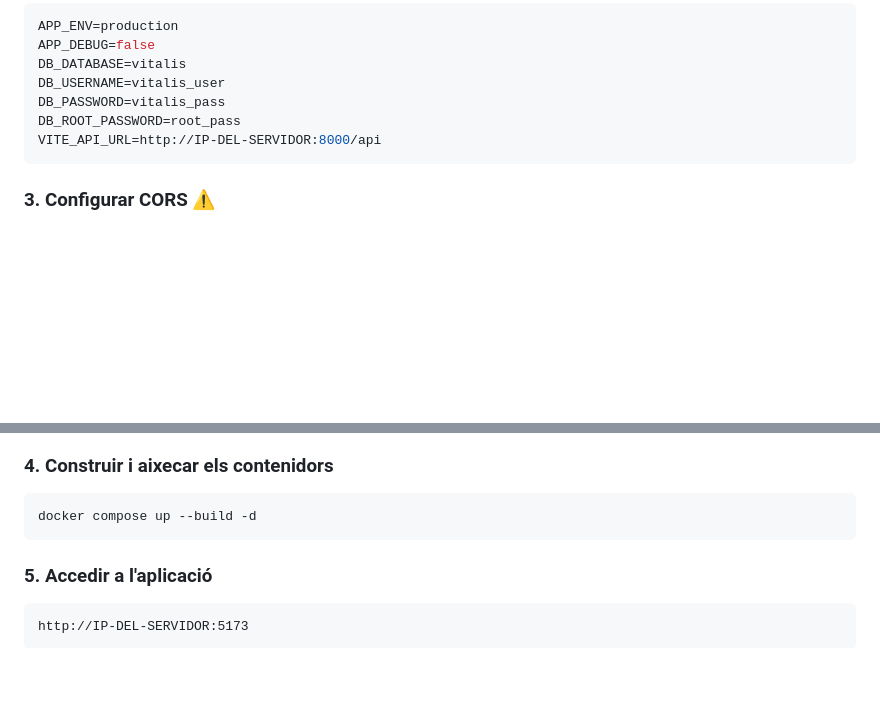
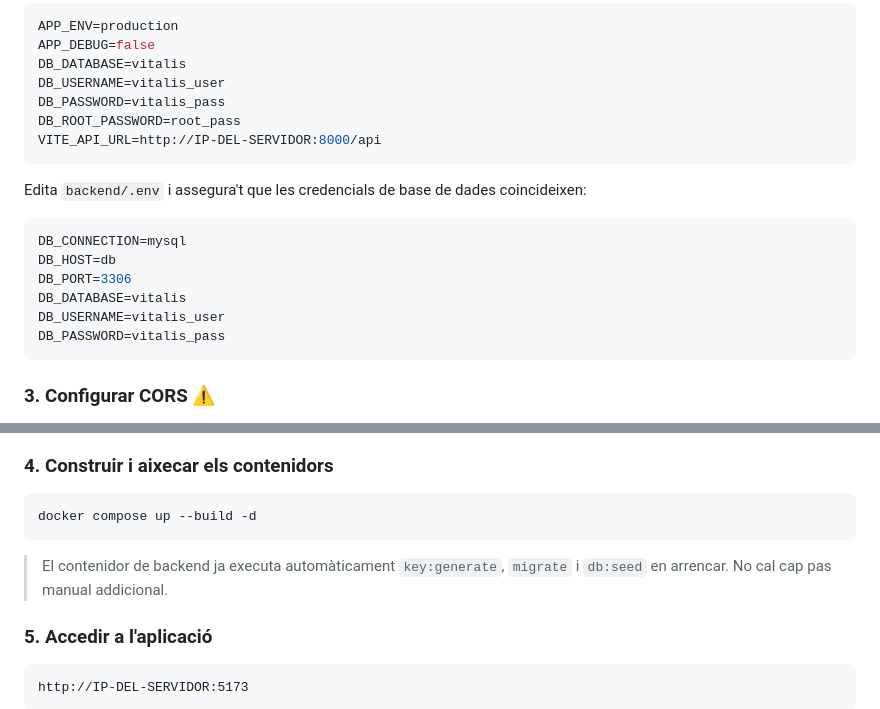
Before and after one commit to ajimenez-11/Vitalis, a Markdown page: docs/DEPLOY.md, 2 parts joined by grey strips. Drawn GitHub-style; blank space fills up the shorter version.

````diff
--- a/docs/DEPLOY.md
+++ b/docs/DEPLOY.md
@@ -44,6 +99,17 @@ DB_ROOT_PASSWORD=root_pass
 VITE_API_URL=http://IP-DEL-SERVIDOR:8000/api
 ```
 
+Edita `backend/.env` i assegura't que les credencials de base de dades coincideixen:
+
+```env
+DB_CONNECTION=mysql
+DB_HOST=db
+DB_PORT=3306
+DB_DATABASE=vitalis
+DB_USERNAME=vitalis_user
+DB_PASSWORD=vitalis_pass
+```
+
 ### 3. Configurar CORS ⚠️
 
 Cal afegir la IP del servidor a `backend/config/cors.php` **abans** d'aixecar els contenidors. Sense aquest pas, el navegador bloquejarà totes les crides a l'API.
@@ -60,6 +126,8 @@ Cal afegir la IP del servidor a `backend/config/cors.php` **abans** d'aixecar el
 ```bash
 docker compose up --build -d
 ```
+
+> El contenidor de backend ja executa automàticament `key:generate`, `migrate` i `db:seed` en arrencar. No cal cap pas manual addicional.
 
 ### 5. Accedir a l'aplicació
 
````
Also changed, not shown: other parts of docs/DEPLOY.md (+56 -1 lines).
